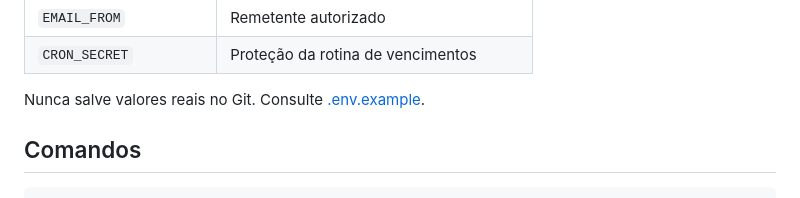
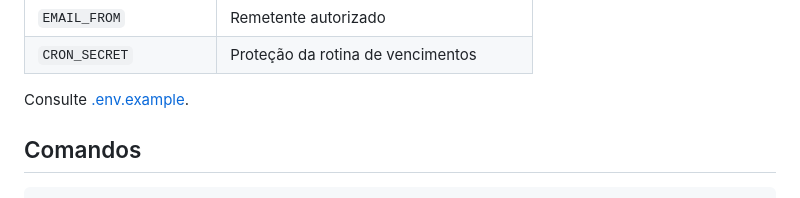
Before and after one commit to zztrevisan/protovia, a Markdown page: README.md, the part around the change. GitHub-like rendering.

```diff
--- a/README.md
+++ b/README.md
@@ -61,7 +61,7 @@ Variáveis principais:
 | `EMAIL_FROM` | Remetente autorizado |
 | `CRON_SECRET` | Proteção da rotina de vencimentos |
 
-Nunca salve valores reais no Git. Consulte [.env.example](.env.example).
+Consulte [.env.example](.env.example).
 
 ## Comandos
 
```
